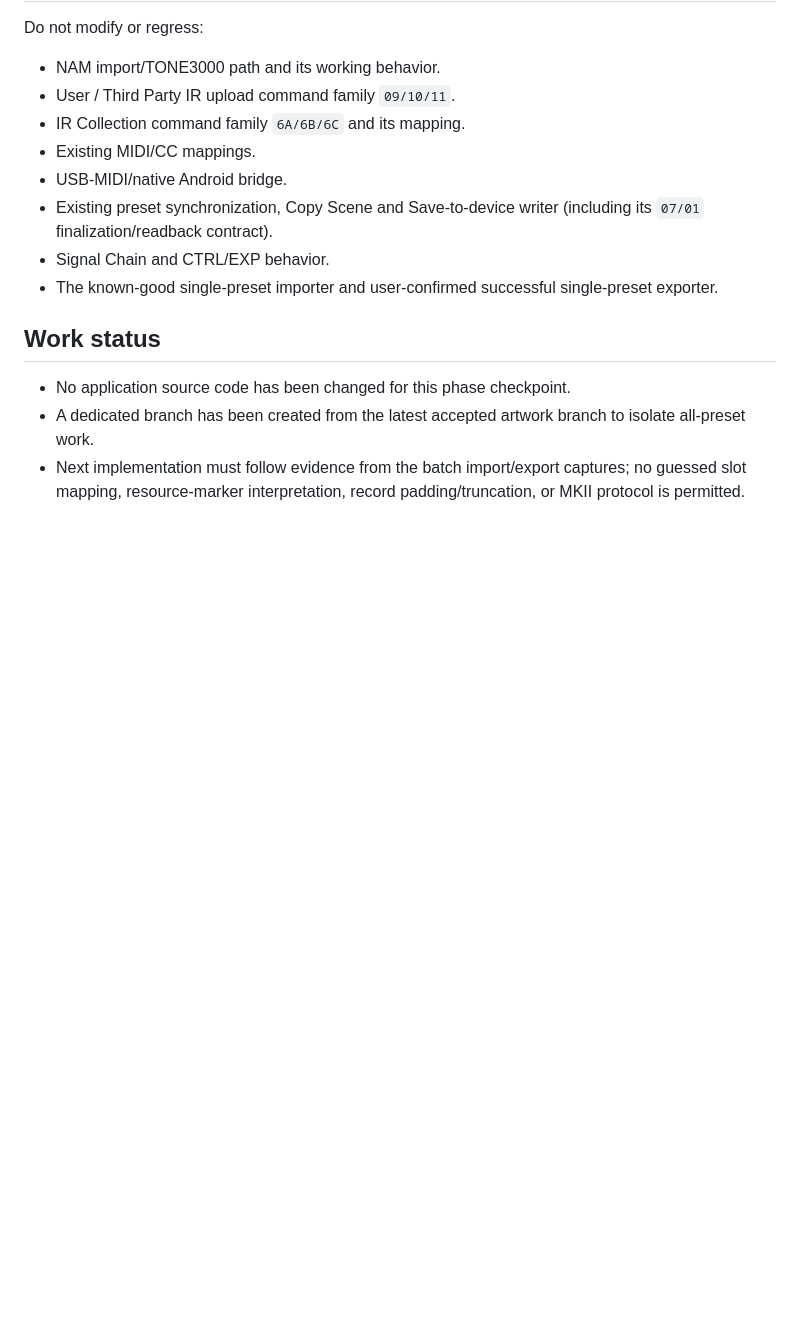
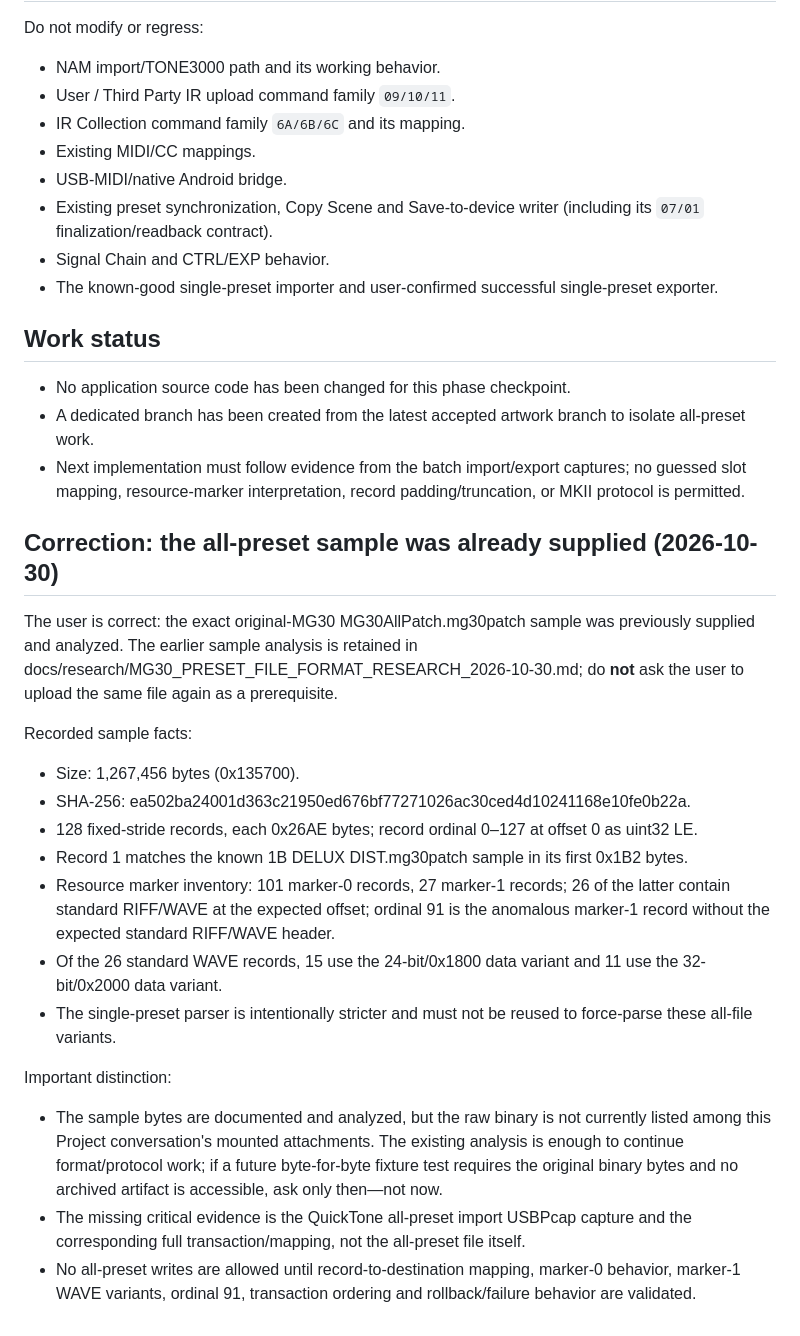
Before and after one commit to Vaivaii/Nuxmg30-web-app, a Markdown page: docs/research/ALL_PRESET_IMPORT_EXPORT_PHASE_CHECKPOINT_2026-11-05.md, the part around the change. GitHub-like rendering; blank space fills up the shorter version.

Commit message:
docs: record previously supplied all preset sample findings

```diff
--- a/docs/research/ALL_PRESET_IMPORT_EXPORT_PHASE_CHECKPOINT_2026-11-05.md
+++ b/docs/research/ALL_PRESET_IMPORT_EXPORT_PHASE_CHECKPOINT_2026-11-05.md
@@ -74,3 +74,22 @@ Do not modify or regress:
 - No application source code has been changed for this phase checkpoint.
 - A dedicated branch has been created from the latest accepted artwork branch to isolate all-preset work.
 - Next implementation must follow evidence from the batch import/export captures; no guessed slot mapping, resource-marker interpretation, record padding/truncation, or MKII protocol is permitted.
+
+
+## Correction: the all-preset sample was already supplied (2026-10-30)
+
+The user is correct: the exact original-MG30 MG30AllPatch.mg30patch sample was previously supplied and analyzed. The earlier sample analysis is retained in docs/research/MG30_PRESET_FILE_FORMAT_RESEARCH_2026-10-30.md; do **not** ask the user to upload the same file again as a prerequisite.
+
+Recorded sample facts:
+- Size: 1,267,456 bytes (0x135700).
+- SHA-256: ea502ba24001d363c21950ed676bf77271026ac30ced4d10241168e10fe0b22a.
+- 128 fixed-stride records, each 0x26AE bytes; record ordinal 0–127 at offset 0 as uint32 LE.
+- Record 1 matches the known 1B DELUX DIST.mg30patch sample in its first 0x1B2 bytes.
+- Resource marker inventory: 101 marker-0 records, 27 marker-1 records; 26 of the latter contain standard RIFF/WAVE at the expected offset; ordinal 91 is the anomalous marker-1 record without the expected standard RIFF/WAVE header.
+- Of the 26 standard WAVE records, 15 use the 24-bit/0x1800 data variant and 11 use the 32-bit/0x2000 data variant.
+- The single-preset parser is intentionally stricter and must not be reused to force-parse these all-file variants.
+
+Important distinction:
+- The sample bytes are documented and analyzed, but the raw binary is not currently listed among this Project conversation's mounted attachments. The existing analysis is enough to continue format/protocol work; if a future byte-for-byte fixture test requires the original binary bytes and no archived artifact is accessible, ask only then—not now.
+- The missing critical evidence is the QuickTone all-preset import USBPcap capture and the corresponding full transaction/mapping, not the all-preset file itself.
+- No all-preset writes are allowed until record-to-destination mapping, marker-0 behavior, marker-1 WAVE variants, ordinal 91, transaction ordering and rollback/failure behavior are validated.
```
